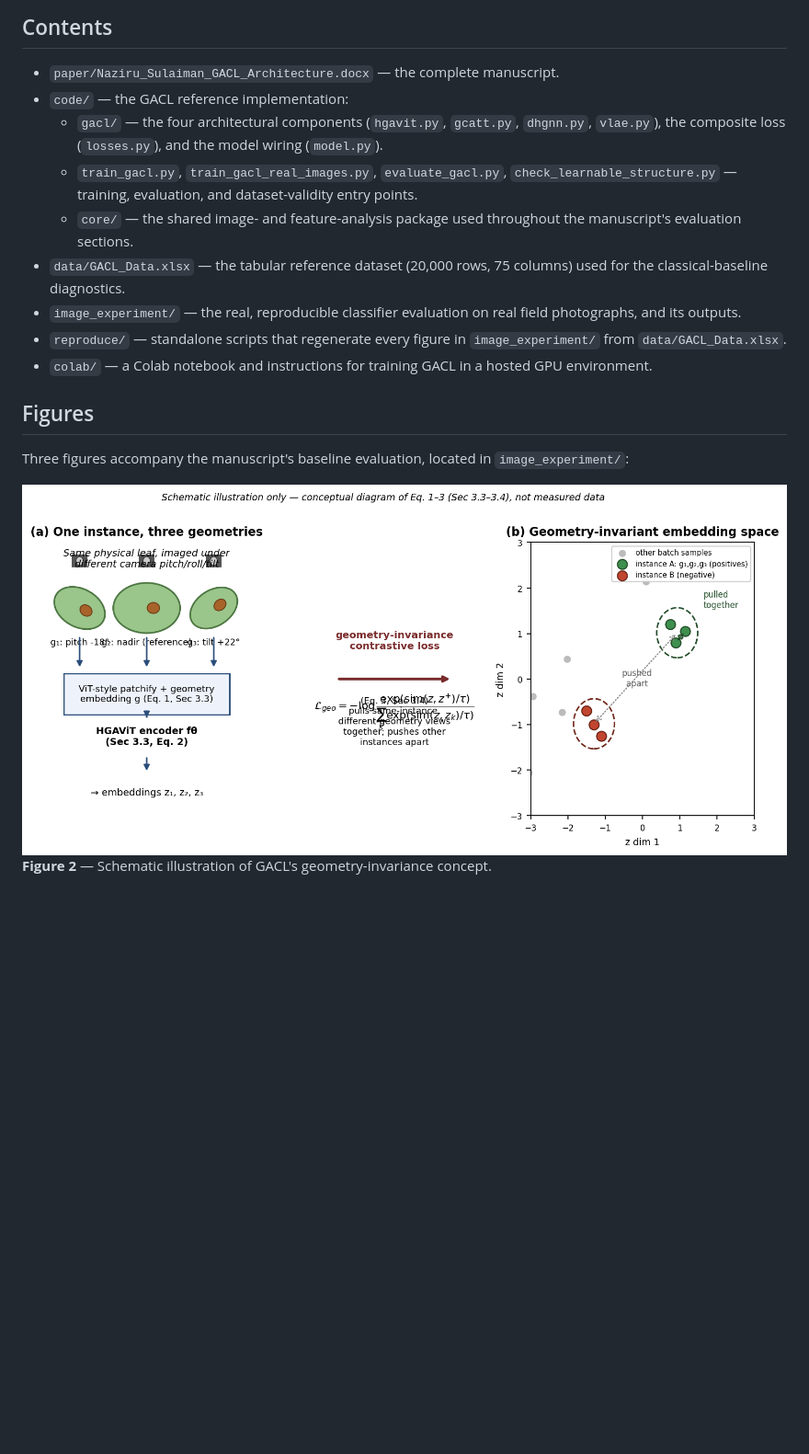
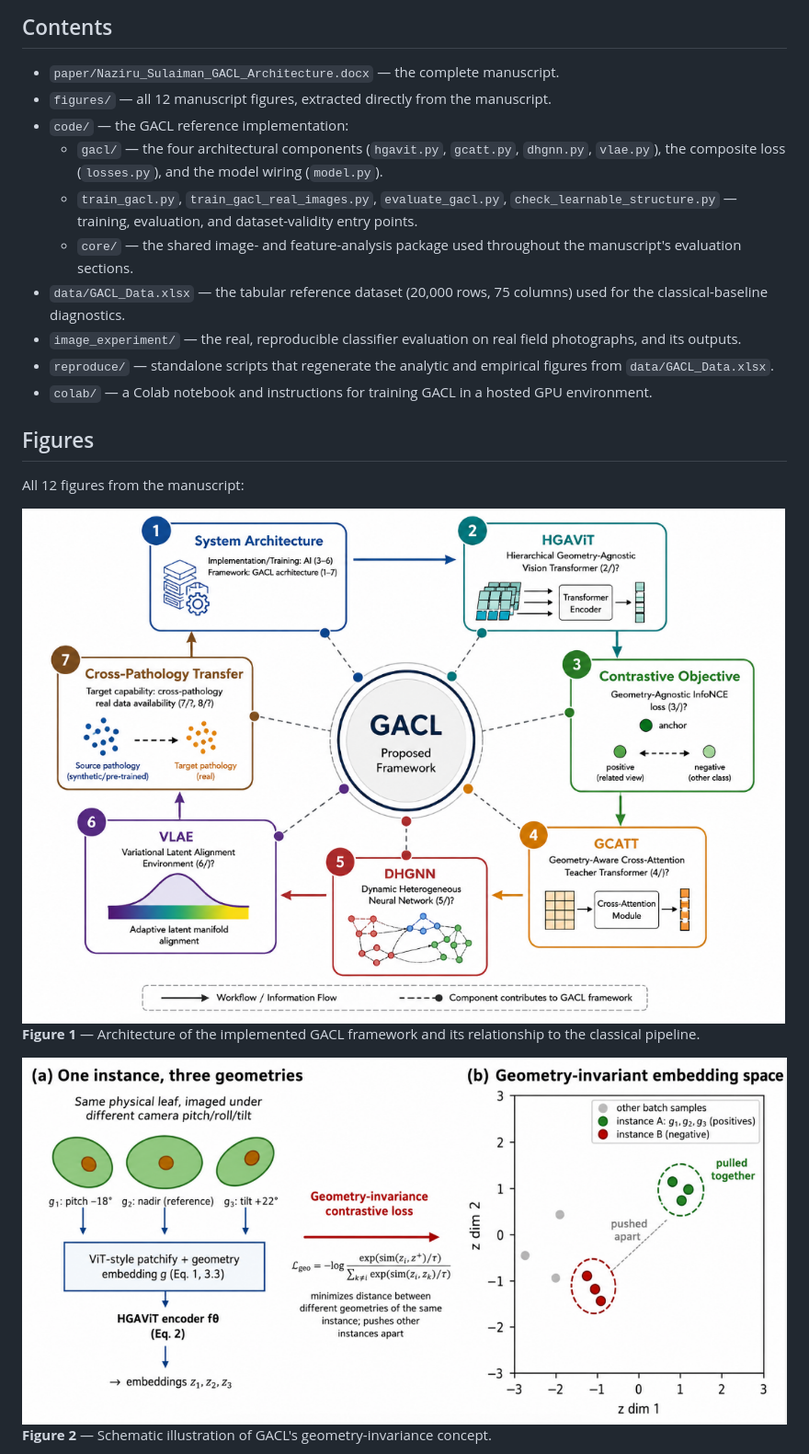
Before and after one commit to halilunaziru73-creator/Geometry-Agnostic-Contrastive-Learning-GACL, a Markdown page: README.md, the part around one of its changes. Shown at 92% size. Drawn GitHub-style; blank space fills up the shorter version.

Commit message:
Add all 12 manuscript-extracted figures to README

```diff
--- a/README.md
+++ b/README.md
@@ -18,6 +18,7 @@ empirical baseline against which the full GACL architecture can be assessed.
 ## Contents
 
 - `paper/Naziru_Sulaiman_GACL_Architecture.docx` — the complete manuscript.
+- `figures/` — all 12 manuscript figures, extracted directly from the manuscript.
 - `code/` — the GACL reference implementation:
   - `gacl/` — the four architectural components (`hgavit.py`, `gcatt.py`,
     `dhgnn.py`, `vlae.py`), the composite loss (`losses.py`), and the model
@@ -31,16 +32,19 @@ empirical baseline against which the full GACL architecture can be assessed.
   used for the classical-baseline diagnostics.
 - `image_experiment/` — the real, reproducible classifier evaluation on real field
   photographs, and its outputs.
-- `reproduce/` — standalone scripts that regenerate every figure in `image_experiment/`
-  from `data/GACL_Data.xlsx`.
+- `reproduce/` — standalone scripts that regenerate the analytic and empirical
+  figures from `data/GACL_Data.xlsx`.
 - `colab/` — a Colab notebook and instructions for training GACL in a hosted GPU
   environment.
 
 ## Figures
 
-Three figures accompany the manuscript's baseline evaluation, located in
-`image_experiment/`:
+All 12 figures from the manuscript:
 
-![Geometry invariance schematic](image_experiment/fig_geometry_invariance_schematic.png)
+![GACL architecture](figures/Figure_01_GACL_architecture.png)
+**Figure 1** — Architecture of the implemented GACL framework and its relationship
+to the classical pipeline.
+
+![Geometry invariance schematic](figures/Figure_02_geometry_invariance_schematic.png)
 **Figure 2** — Schematic illustration of GACL's geometry-invariance concept.
 
```
Also changed, not shown: other parts of README.md (+35 -11 lines).
